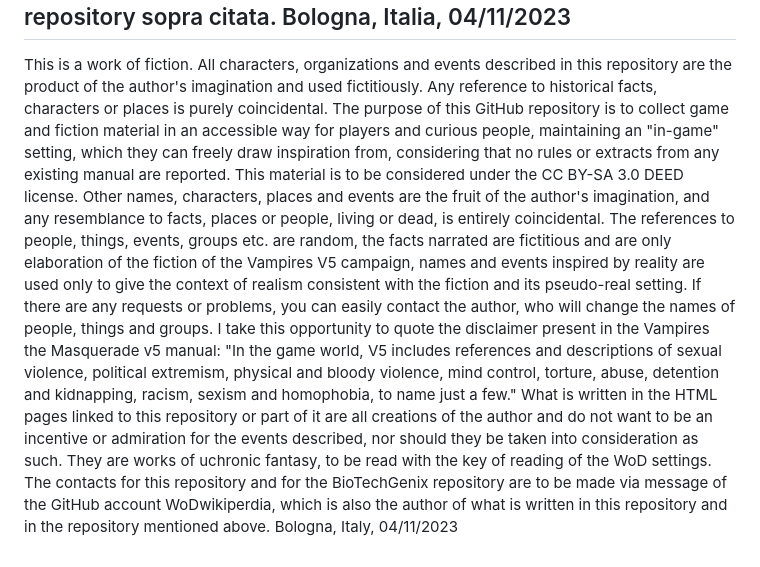
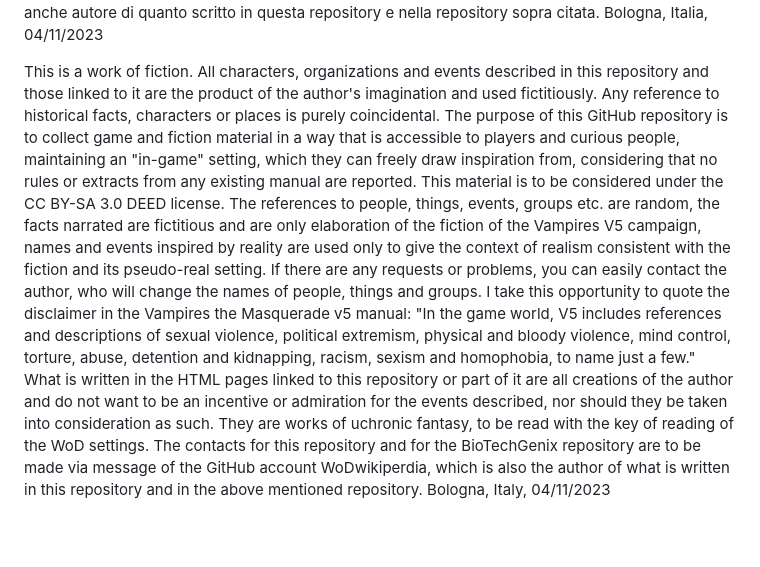
Before and after one commit to WoDwikiperdia/WoDwikiperdia.github.io, a Markdown page: README.md, the part around the change. Drawn GitHub-style; blank space fills up the shorter version.

```diff
--- a/README.md
+++ b/README.md
@@ -8,14 +8,13 @@ Ne approfitto per citare il disclaimer presente nel manuale di Vampiri the Masqu
 Quanto scritto nelle pagine HTML collegate a questa repository o facenti parte sono tutte creazioni dell'autore e non vogliono essere di incentivo o di ammirazione agli eventi descritti, né devono essere presi in considerazione come tali. Si tratta di opere di fantasia ucronica, da leggere con la chiave di lettura delle ambientazioni di WoD.
 I contatti per questa repository e per la repository BioTechGenix sono da effettuarsi tramite messaggio dell'account GitHub WoDwikiperdia, il quale è anche autore di quanto scritto in questa repository e nella repository sopra citata.
 Bologna, Italia, 04/11/2023
------
- This is a work of fiction. All characters, organizations and events described in this repository are the product of the author's imagination and used fictitiously. Any reference to historical facts, characters or places is purely coincidental.
-The purpose of this GitHub repository is to collect game and fiction material in an accessible way for players and curious people, maintaining an "in-game" setting, which they can freely draw inspiration from, considering that no rules or extracts from any existing manual are reported. This material is to be considered under the CC BY-SA 3.0 DEED license.
-Other names, characters, places and events are the fruit of the author's imagination, and any resemblance to facts, places or people, living or dead, is entirely coincidental.
+
+This is a work of fiction. All characters, organizations and events described in this repository and those linked to it are the product of the author's imagination and used fictitiously. Any reference to historical facts, characters or places is purely coincidental.
+The purpose of this GitHub repository is to collect game and fiction material in a way that is accessible to players and curious people, maintaining an "in-game" setting, which they can freely draw inspiration from, considering that no rules or extracts from any existing manual are reported. This material is to be considered under the CC BY-SA 3.0 DEED license.
 The references to people, things, events, groups etc. are random, the facts narrated are fictitious and are only elaboration of the fiction of the Vampires V5 campaign, names and events inspired by reality are used only to give the context of realism consistent with the fiction and its pseudo-real setting.
 If there are any requests or problems, you can easily contact the author, who will change the names of people, things and groups.
-I take this opportunity to quote the disclaimer present in the Vampires the Masquerade v5 manual:
+I take this opportunity to quote the disclaimer in the Vampires the Masquerade v5 manual:
 "In the game world, V5 includes references and descriptions of sexual violence, political extremism, physical and bloody violence, mind control, torture, abuse, detention and kidnapping, racism, sexism and homophobia, to name just a few."
 What is written in the HTML pages linked to this repository or part of it are all creations of the author and do not want to be an incentive or admiration for the events described, nor should they be taken into consideration as such. They are works of uchronic fantasy, to be read with the key of reading of the WoD settings.
-The contacts for this repository and for the BioTechGenix repository are to be made via message of the GitHub account WoDwikiperdia, which is also the author of what is written in this repository and in the repository mentioned above.
+The contacts for this repository and for the BioTechGenix repository are to be made via message of the GitHub account WoDwikiperdia, which is also the author of what is written in this repository and in the above mentioned repository.
 Bologna, Italy, 04/11/2023
```
